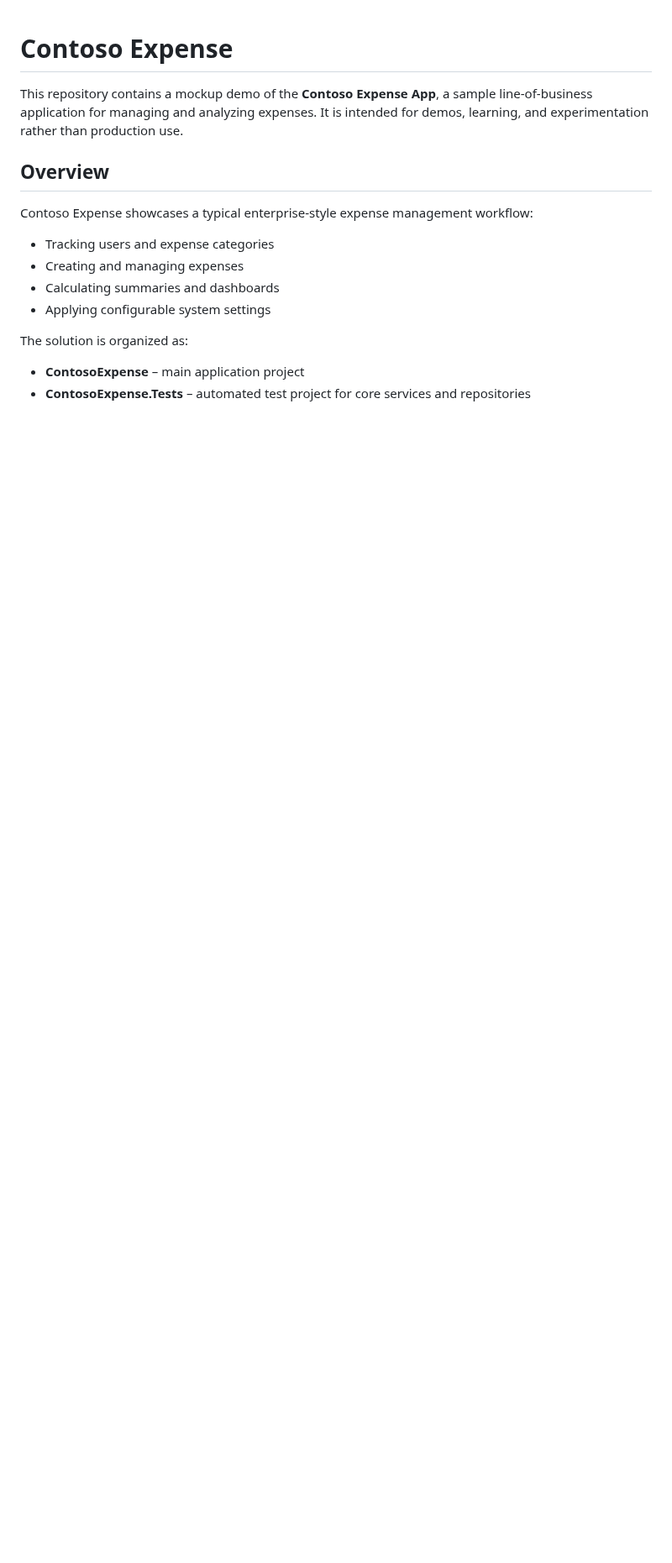
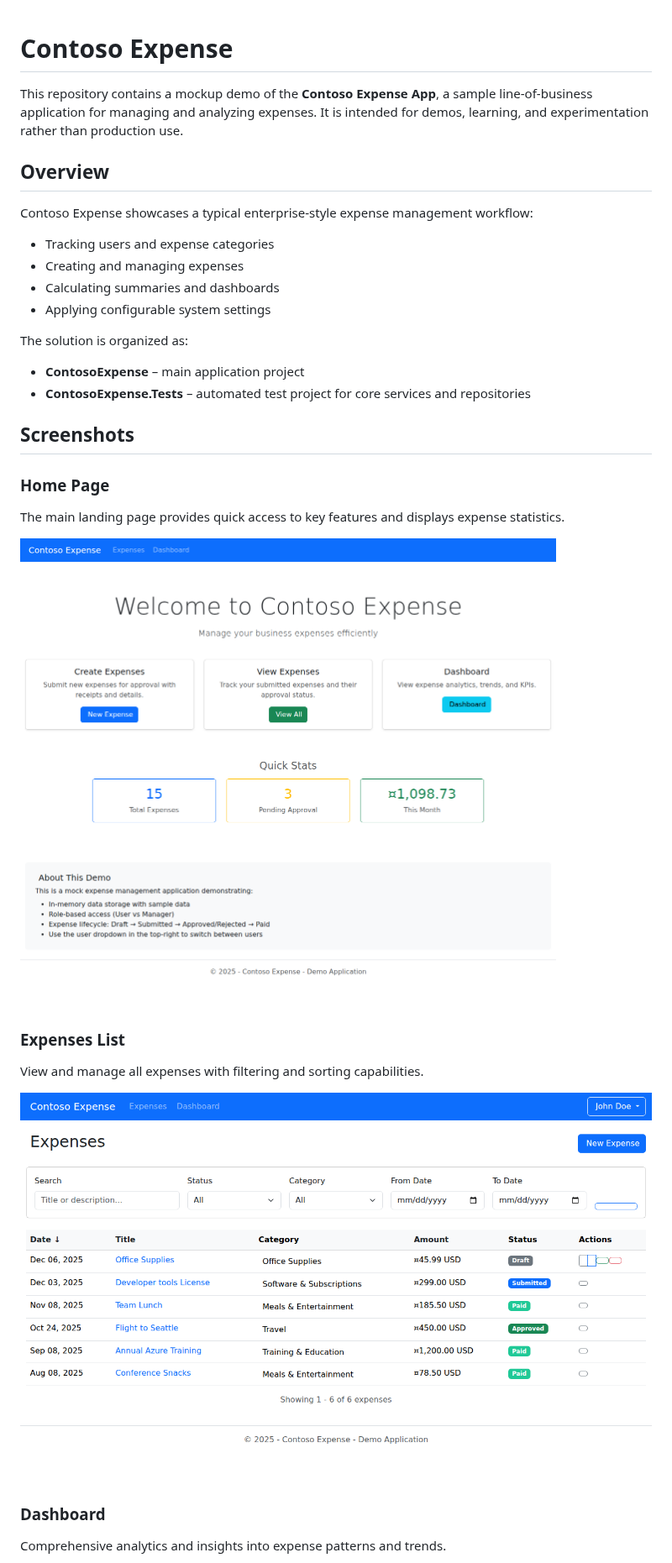
Before and after one commit to frkim/contosoexpense, a Markdown page: README.md, the part around one of its changes. Shown at 84% size. GitHub-like rendering; pictures changed too: screenshots/expenses-list.png (added), screenshots/home-page.png (added); blank space fills up the shorter version.

Commit message:
Add screenshots section to README with application UI images
Co-authored-by: frkim <74252080+frkim@users.noreply.github.com>

```diff
--- a/README.md
+++ b/README.md
@@ -15,3 +15,19 @@ The solution is organized as:
 
 - **ContosoExpense** – main application project
 - **ContosoExpense.Tests** – automated test project for core services and repositories
+
+## Screenshots
+
+### Home Page
+The main landing page provides quick access to key features and displays expense statistics.
+
+![Home Page](screenshots/home-page.png)
+
+### Expenses List
+View and manage all expenses with filtering and sorting capabilities.
+
+![Expenses List](screenshots/expenses-list.png)
+
+### Dashboard
+Comprehensive analytics and insights into expense patterns and trends.
+
```
Also changed, not shown: other parts of README.md (+1 -0 lines), screenshots/dashboard.png (added).
